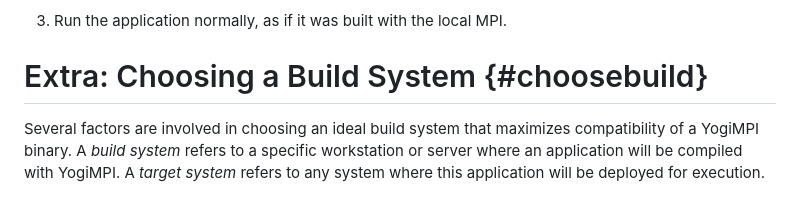
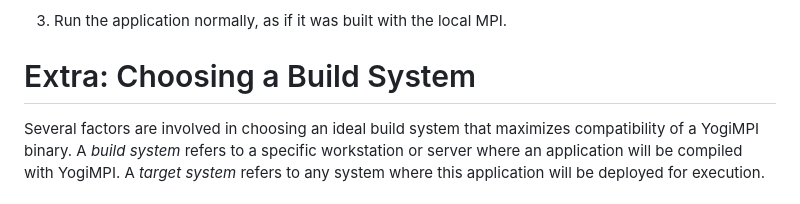
Before and after one commit to DOD-HPCMP-CREATE/yogimpi, a Markdown page: doc/yogimpi.md, the part around one of its changes. Rendered like a GitHub page.

```diff
--- a/doc/yogimpi.md
+++ b/doc/yogimpi.md
@@ -130,7 +130,7 @@ target system, you'll need to do the following:
 
 3.  Run the application normally, as if it was built with the local MPI.
 
-# Extra: Choosing a Build System {#choosebuild}
+# Extra: Choosing a Build System
 
 Several factors are involved in choosing an ideal build system that
 maximizes compatibility of a YogiMPI binary. A *build system* refers to
```
Also changed, not shown: other parts of doc/yogimpi.md (+1 -1 lines).
